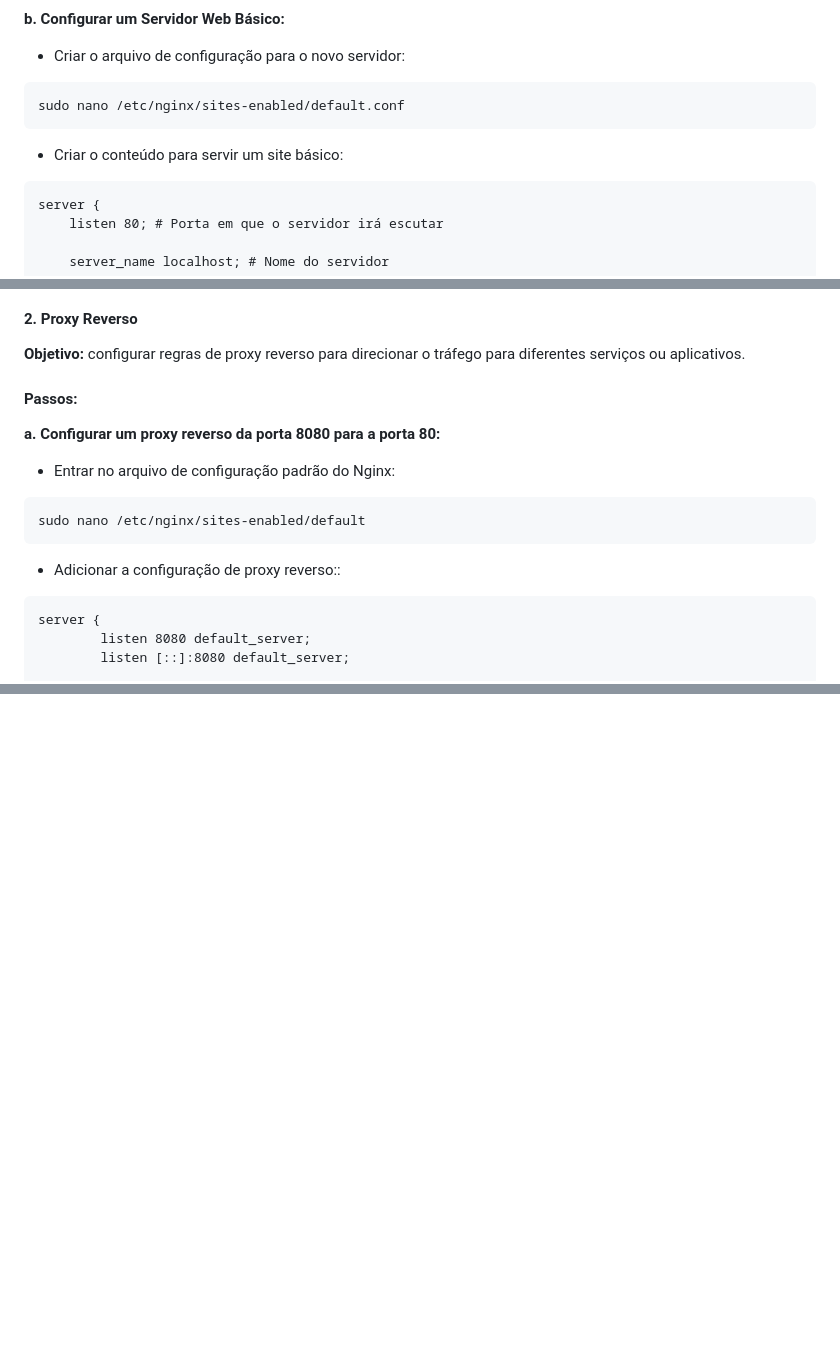
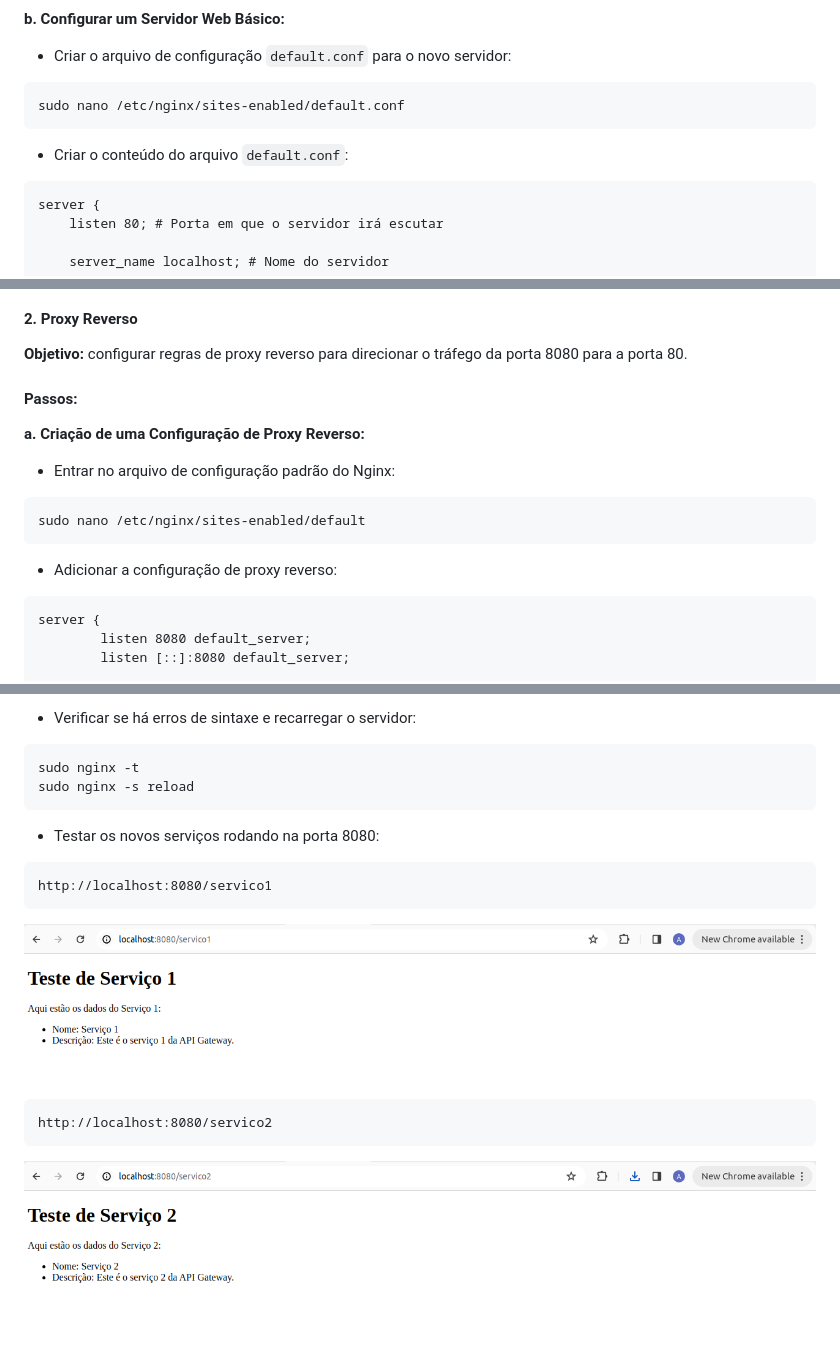
Before and after one commit to ana-karine/servidor_NGINX, a Markdown page: README.md, 3 parts joined by grey strips. Drawn GitHub-style; pictures changed too: images/servico1.png (added), images/servico2.png (added); blank space fills up the shorter version.

````diff
--- a/README.md
+++ b/README.md
@@ -45,13 +45,13 @@ http://localhost:8080/
 
 **b. Configurar um Servidor Web Básico:**
 
-- Criar o arquivo de configuração para o novo servidor:
+- Criar o arquivo de configuração `default.conf` para o novo servidor:
 
 ```
 sudo nano /etc/nginx/sites-enabled/default.conf
 ```
 
-- Criar o conteúdo para servir um site básico:
+- Criar o conteúdo do arquivo `default.conf`:
 
 ```
 server {
@@ -97,11 +97,11 @@ http://localhost/
 
 #### 2. Proxy Reverso
 
-**Objetivo:** configurar regras de proxy reverso para direcionar o tráfego para diferentes serviços ou aplicativos.
+**Objetivo:** configurar regras de proxy reverso para direcionar o tráfego da porta 8080 para a porta 80.
 
 #### Passos:
 
-**a. Configurar um proxy reverso da porta 8080 para a porta 80:**
+**a. Criação de uma Configuração de Proxy Reverso:**
 
 - Entrar no arquivo de configuração padrão do Nginx:
 
@@ -109,7 +109,7 @@ http://localhost/
 sudo nano /etc/nginx/sites-enabled/default
 ```
 
-- Adicionar a configuração de proxy reverso::
+- Adicionar a configuração de proxy reverso:
 
 ```
 server {
@@ -143,0 +235,21 @@ http://localhost:8080/
+- Verificar se há erros de sintaxe e recarregar o servidor:
+
+```
+sudo nginx -t
+sudo nginx -s reload
+```
+
+- Testar os novos serviços rodando na porta 8080:
+
+```
+http://localhost:8080/servico1
+```
+
+<img src="/images/servico1.png"> <br>
+
+
+```
+http://localhost:8080/servico2
+```
+
+<img src="/images/servico2.png"> <br>
````
Also changed, not shown: other parts of README.md (+92 -1 lines).
